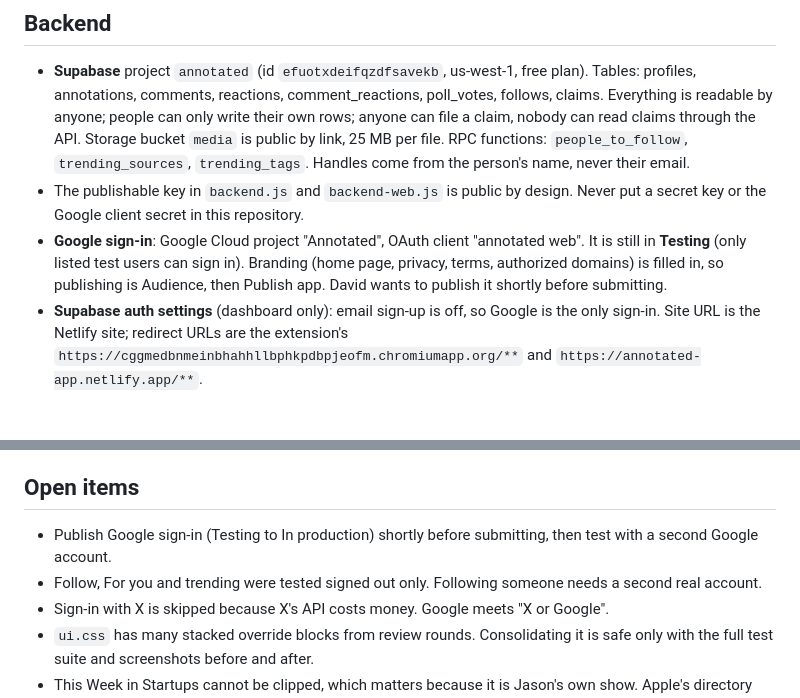
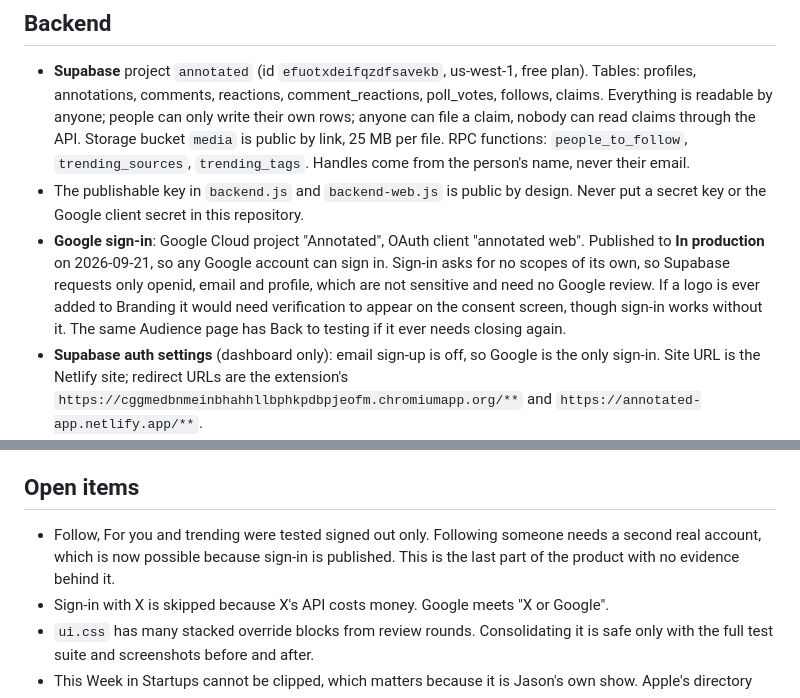
Before and after one commit to goldenburger/annotated, a Markdown page: CLAUDE.md, 2 parts joined by grey strips. GitHub-like rendering; blank space fills up the shorter version.

Commit message:
Google sign-in is published
Moved to In production on 2026-09-21, so any Google account can sign in
rather than only the one address on the test users list. Basic sign-in
scopes, so no Google review was needed.

Co-Authored-By: Claude Opus 5 <noreply@anthropic.com>

```diff
--- a/CLAUDE.md
+++ b/CLAUDE.md
@@ -94,9 +94,11 @@ set ANNOTATED_CHROME=C:\Program Files (x86)\Microsoft\Edge\Application\msedge.ex
   `trending_tags`. Handles come from the person's name, never their email.
 - The publishable key in `backend.js` and `backend-web.js` is public by design. Never put a secret key or the
   Google client secret in this repository.
-- **Google sign-in**: Google Cloud project "Annotated", OAuth client "annotated web". It is still in **Testing**
-  (only listed test users can sign in). Branding (home page, privacy, terms, authorized domains) is filled in, so
-  publishing is Audience, then Publish app. David wants to publish it shortly before submitting.
+- **Google sign-in**: Google Cloud project "Annotated", OAuth client "annotated web". Published to **In production**
+  on 2026-09-21, so any Google account can sign in. Sign-in asks for no scopes of its own, so Supabase requests only
+  openid, email and profile, which are not sensitive and need no Google review. If a logo is ever added to Branding
+  it would need verification to appear on the consent screen, though sign-in works without it. The same Audience
+  page has Back to testing if it ever needs closing again.
 - **Supabase auth settings** (dashboard only): email sign-up is off, so Google is the only sign-in. Site URL is the
   Netlify site; redirect URLs are the extension's `https://cggmedbnmeinbhahhllbphkpdbpjeofm.chromiumapp.org/**` and
   `https://annotated-app.netlify.app/**`.
@@ -122,8 +124,8 @@ set ANNOTATED_CHROME=C:\Program Files (x86)\Microsoft\Edge\Application\msedge.ex
 
 ## Open items
 
-- Publish Google sign-in (Testing to In production) shortly before submitting, then test with a second Google account.
-- Follow, For you and trending were tested signed out only. Following someone needs a second real account.
+- Follow, For you and trending were tested signed out only. Following someone needs a second real account, which
+  is now possible because sign-in is published. This is the last part of the product with no evidence behind it.
 - Sign-in with X is skipped because X's API costs money. Google meets "X or Google".
 - `ui.css` has many stacked override blocks from review rounds. Consolidating it is safe only with the full test
   suite and screenshots before and after.
```
